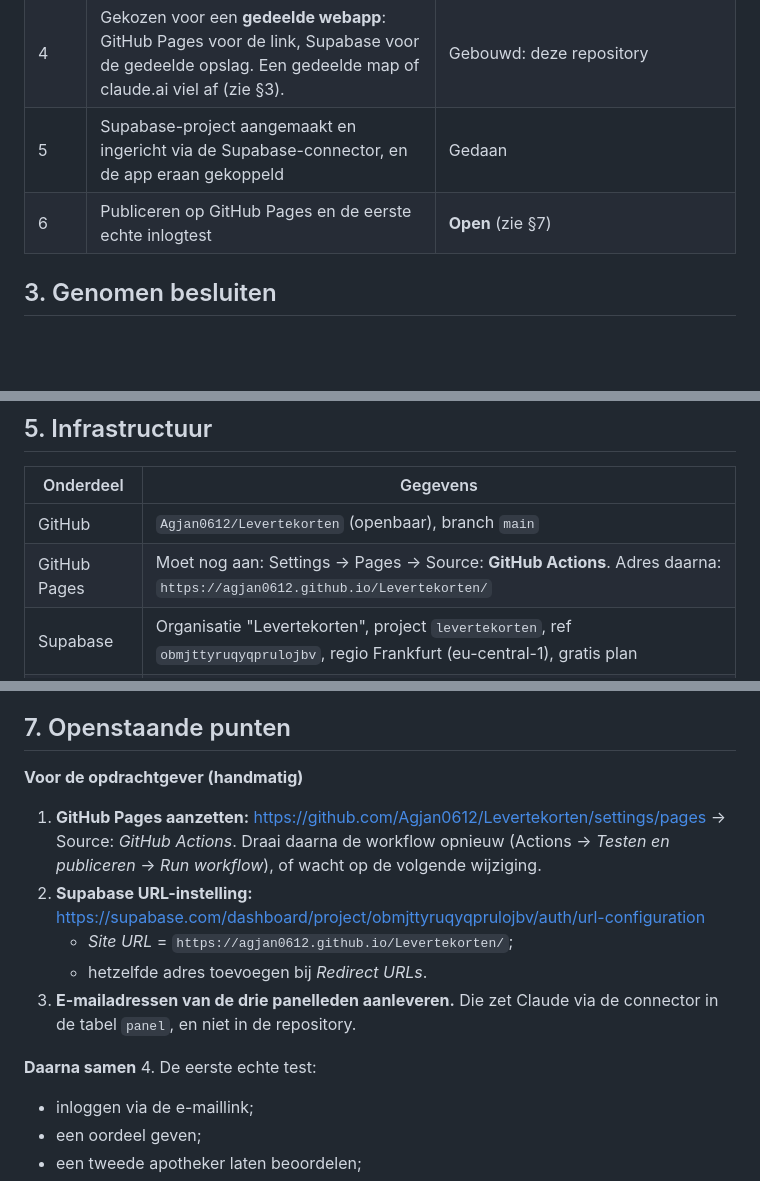
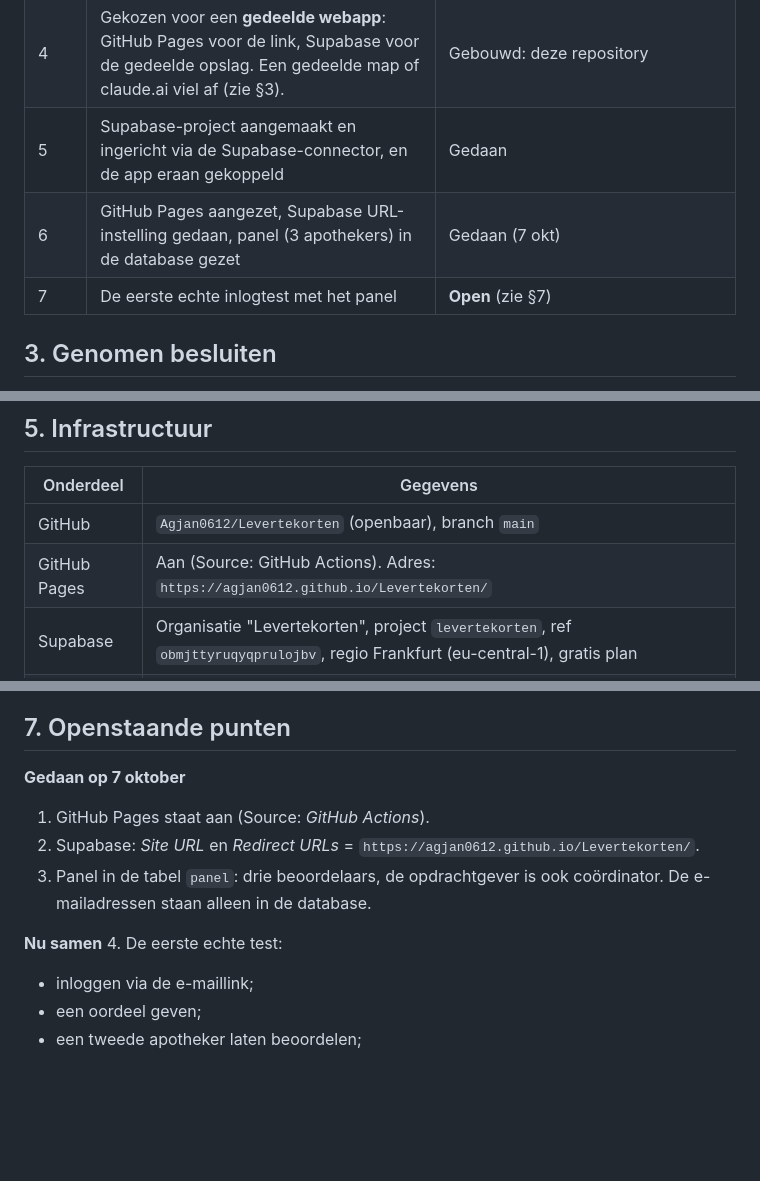
Before and after one commit to Agjan0612/Levertekorten, a Markdown page: VOORTGANG.md, 3 parts joined by grey strips. GitHub-like rendering; blank space fills up the shorter version.

Commit message:
Voortgang: Pages aan, URL-instelling Supabase gedaan, panel ingevoerd
Co-Authored-By: Claude Opus 5.5 <noreply@anthropic.com>
Claude-Session: https://claude.ai/code/session_01VeWqT7XxWHsYLKqTaDWPZb

```diff
--- a/VOORTGANG.md
+++ b/VOORTGANG.md
@@ -17,7 +17,8 @@ Wens van de opdrachtgever: iedere apotheker drukt op een link en beoordeelt zelf
 | 3 | Toelichting optioneel gemaakt; bestanden ingebouwd in het HTML-bestand | Gedaan (in de losse versie) |
 | 4 | Gekozen voor een **gedeelde webapp**: GitHub Pages voor de link, Supabase voor de gedeelde opslag. Een gedeelde map of claude.ai viel af (zie §3). | Gebouwd: deze repository |
 | 5 | Supabase-project aangemaakt en ingericht via de Supabase-connector, en de app eraan gekoppeld | Gedaan |
-| 6 | Publiceren op GitHub Pages en de eerste echte inlogtest | **Open** (zie §7) |
+| 6 | GitHub Pages aangezet, Supabase URL-instelling gedaan, panel (3 apothekers) in de database gezet | Gedaan (7 okt) |
+| 7 | De eerste echte inlogtest met het panel | **Open** (zie §7) |
 
 ## 3. Genomen besluiten
 
@@ -66,7 +67,7 @@ vendor/                     – SheetJS 0.18.5, supabase-js 2.117.2 (lokaal, gee
 | Onderdeel | Gegevens |
 |---|---|
 | GitHub | `Agjan0612/Levertekorten` (openbaar), branch `main` |
-| GitHub Pages | Moet nog aan: Settings → Pages → Source: **GitHub Actions**. Adres daarna: `https://agjan0612.github.io/Levertekorten/` |
+| GitHub Pages | Aan (Source: GitHub Actions). Adres: `https://agjan0612.github.io/Levertekorten/` |
 | Supabase | Organisatie "Levertekorten", project `levertekorten`, ref `obmjttyruqyqprulojbv`, regio Frankfurt (eu-central-1), gratis plan |
 | Supabase-URL | `https://obmjttyruqyqprulojbv.supabase.co` (staat in `js/config.js`) |
 | Sleutel in de app | *publishable* sleutel (bedoeld als openbaar). De service-role-sleutel staat nergens en hoort er ook niet. |
@@ -84,14 +85,12 @@ vendor/                     – SheetJS 0.18.5, supabase-js 2.117.2 (lokaal, gee
 
 ## 7. Openstaande punten
 
-**Voor de opdrachtgever (handmatig)**
-1. **GitHub Pages aanzetten:** https://github.com/Agjan0612/Levertekorten/settings/pages → Source: *GitHub Actions*. Draai daarna de workflow opnieuw (Actions → *Testen en publiceren* → *Run workflow*), of wacht op de volgende wijziging.
-2. **Supabase URL-instelling:** https://supabase.com/dashboard/project/obmjttyruqyqprulojbv/auth/url-configuration
-   - *Site URL* = `https://agjan0612.github.io/Levertekorten/`;
-   - hetzelfde adres toevoegen bij *Redirect URLs*.
-3. **E-mailadressen van de drie panelleden aanleveren.** Die zet Claude via de connector in de tabel `panel`, en niet in de repository.
+**Gedaan op 7 oktober**
+1. GitHub Pages staat aan (Source: *GitHub Actions*).
+2. Supabase: *Site URL* en *Redirect URLs* = `https://agjan0612.github.io/Levertekorten/`.
+3. Panel in de tabel `panel`: drie beoordelaars, de opdrachtgever is ook coördinator. De e-mailadressen staan alleen in de database.
 
-**Daarna samen**
+**Nu samen**
 4. De eerste echte test:
    - inloggen via de e-maillink;
    - een oordeel geven;
```
